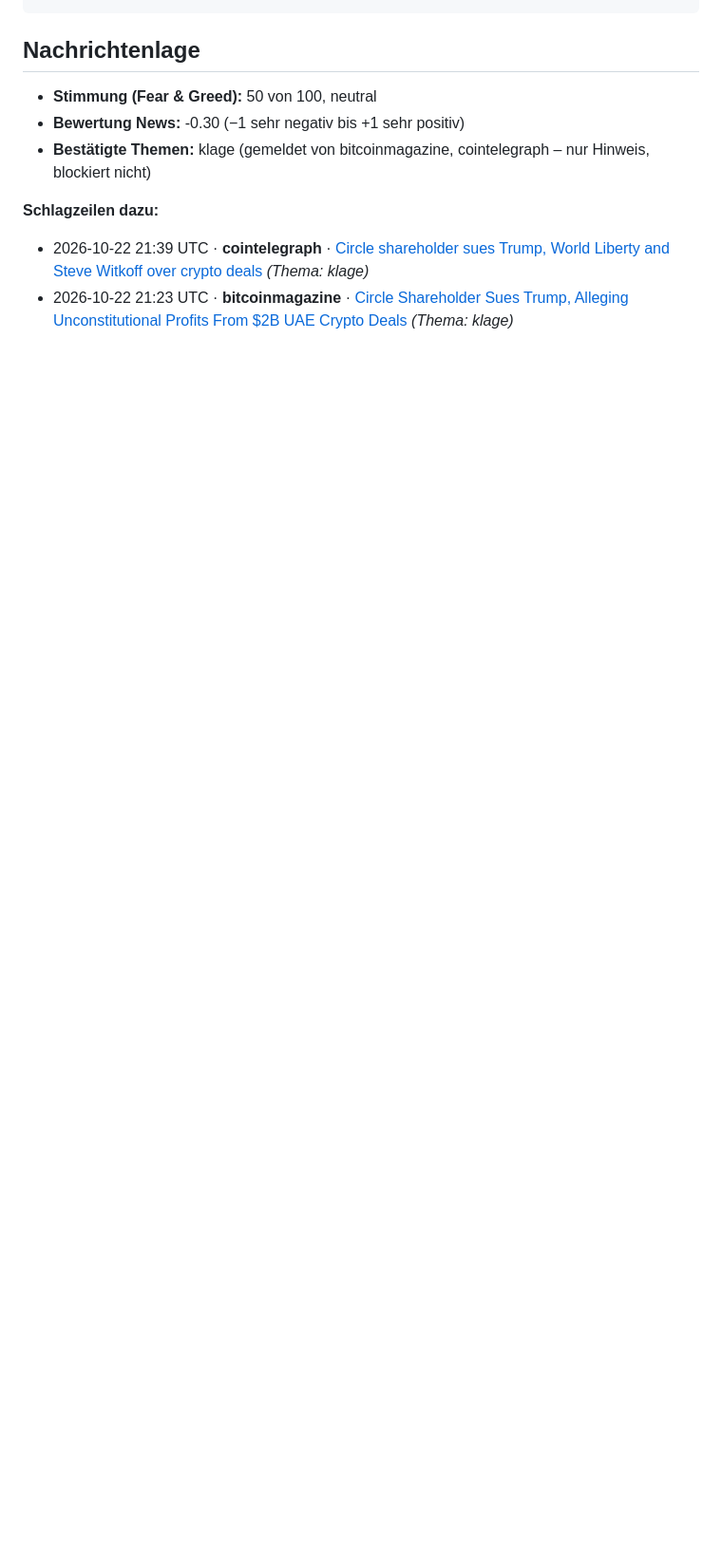
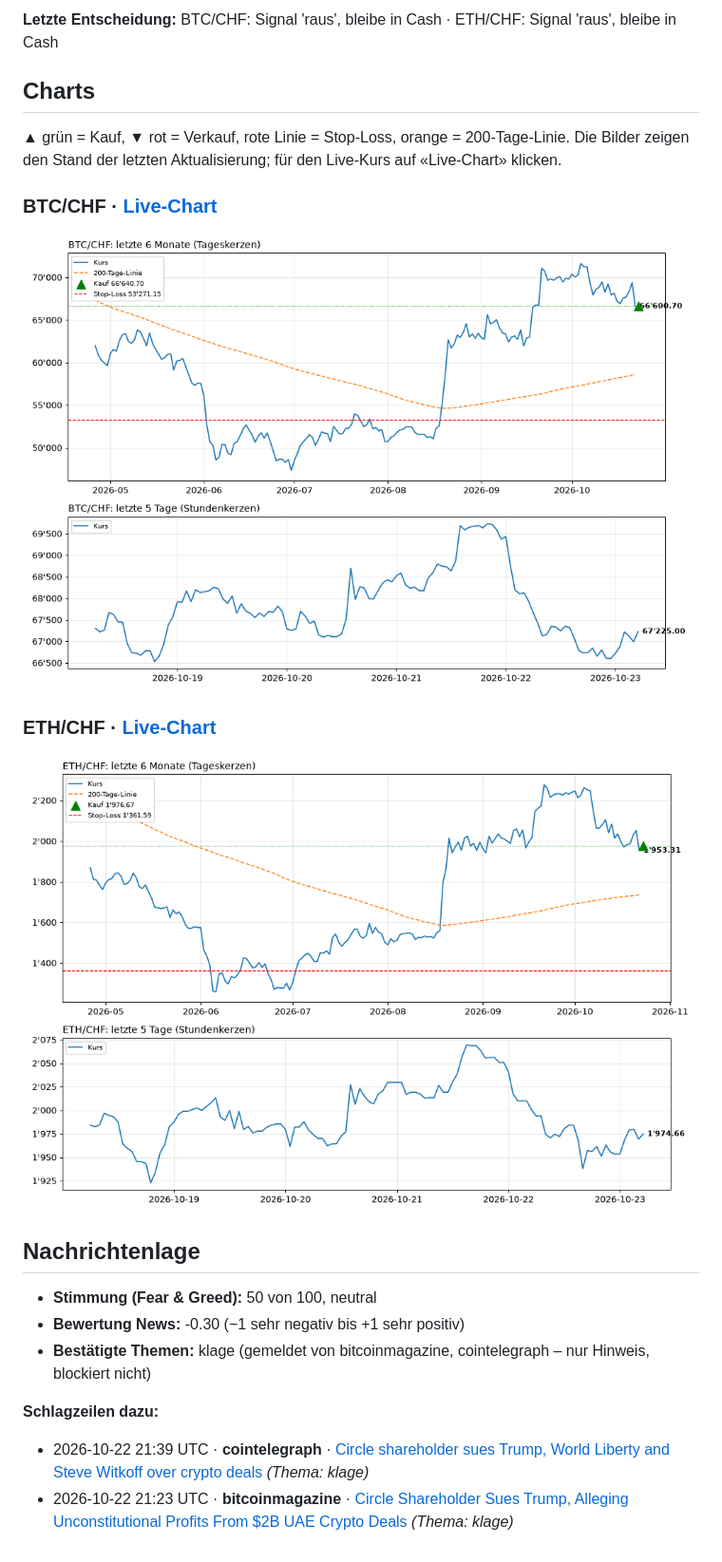
Before and after one commit to KaidoValue/trading-bot, a Markdown page: STATUS.md, the part around one of its changes. Shown at 95% size. Drawn GitHub-style; pictures changed too: charts/BTC-CHF.png (added), charts/ETH-CHF.png (added); blank space fills up the shorter version.

```diff
--- a/STATUS.md
+++ b/STATUS.md
@@ -30,3 +54,16 @@ Letzte Entscheidung des Bots: BTC/CHF: Signal 'raus', bleibe in Cash | ETH/CHF:
+**Letzte Entscheidung:** BTC/CHF: Signal 'raus', bleibe in Cash · ETH/CHF: Signal 'raus', bleibe in Cash
+
+## Charts
+
+▲ grün = Kauf, ▼ rot = Verkauf, rote Linie = Stop-Loss, orange = 200-Tage-Linie. Die Bilder zeigen den Stand der letzten Aktualisierung; für den Live-Kurs auf «Live-Chart» klicken.
+
+### BTC/CHF · [Live-Chart](https://www.tradingview.com/chart/?symbol=KRAKEN:BTCCHF)
+
+![BTC/CHF](charts/BTC-CHF.png)
+
+### ETH/CHF · [Live-Chart](https://www.tradingview.com/chart/?symbol=KRAKEN:ETHCHF)
+
+![ETH/CHF](charts/ETH-CHF.png)
 
 ## Nachrichtenlage
 
```
Also changed, not shown: other parts of STATUS.md (+47 -23 lines), 2 other files.
